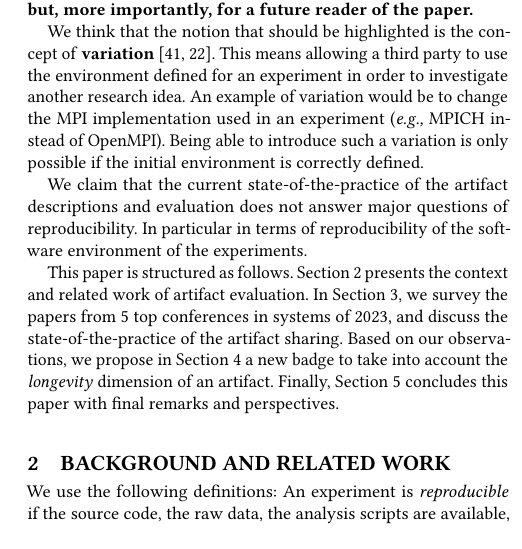
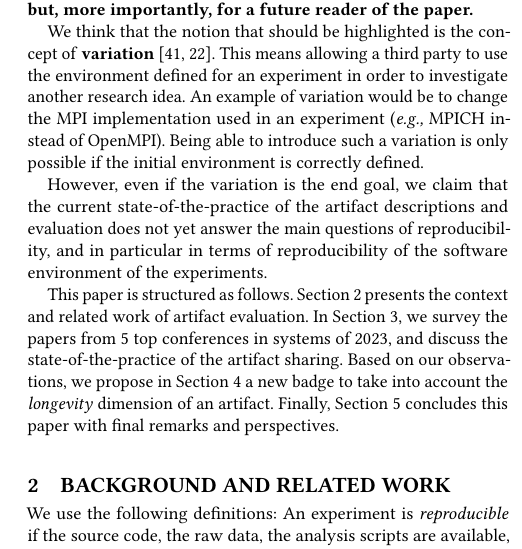
Before and after one commit to GuilloteauQ/artefact-lifetime, a LaTeX paper (rep24/main.tex): part of one column of page 2 of 12, cut so that both start at the same text, the shorter picture padded with empty space. Compiled offline with pdfLaTeX.

Commit message:
intro: variation end goal, but community not yet ready

```diff
--- a/rep24/main.tex
+++ b/rep24/main.tex
@@ -237,8 +237,7 @@ This means allowing a third party to use the environment defined for an experime
 An example of variation would be to change the MPI implementation used in an experiment (\eg\ MPICH instead of OpenMPI).
 Being able to introduce such a variation is only possible if the initial environment is correctly defined.
 
-We claim that the current state-of-the-practice of the artifact descriptions and evaluation does not answer major questions of reproducibility.
-In particular in terms of reproducibility of the software environment of the experiments.
+However, even if the variation is the end goal, we claim that the current state-of-the-practice of the artifact descriptions and evaluation does not yet answer the main questions of reproducibility, and in particular in terms of reproducibility of the software environment of the experiments.
 
 This paper is structured as follows.
 Section \ref{sec:background} presents the context and related work of artifact evaluation.
```
